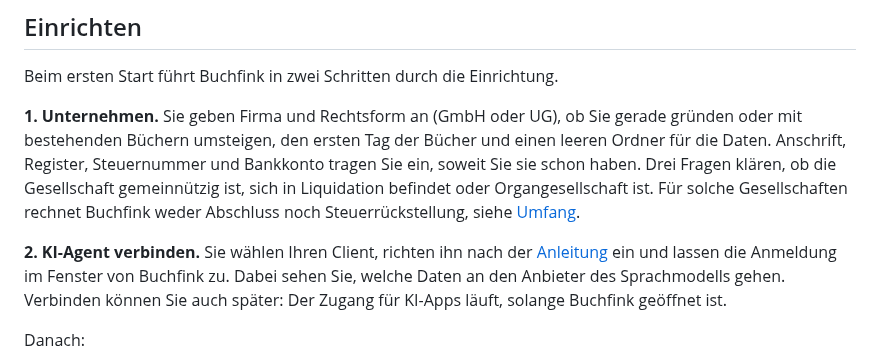
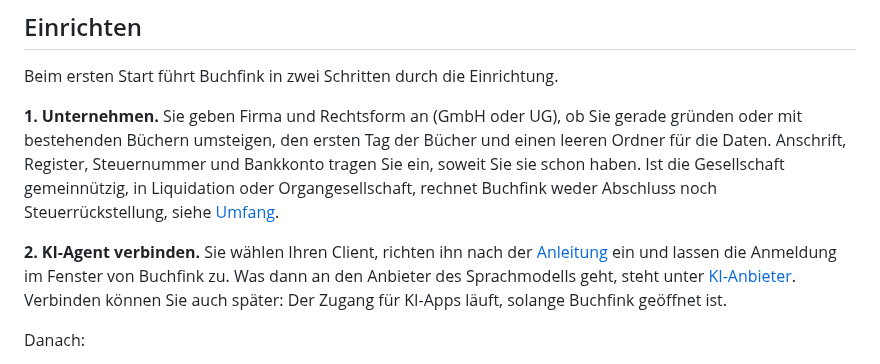
Before and after one commit to mxzinke/buchfink, a Markdown page: docs/nutzung/README.md, the part around the change. Rendered like a GitHub page.

Commit message:
docs(nutzung): Einrichtung ohne Hinweise, die die Oberfläche nicht zeigt
Die Erste-Schritte-Seite sagte, beim Zulassen im Fenster von Buchfink sehe
man, welche Daten an den Anbieter des Sprachmodells gehen. Der
Zustimmungsdialog zeigt App, Abgleichcode, Rücksprung, Mandant und Rechte,
aber keinen solchen Hinweis; auch im Strang der neuen Oberfläche gibt es
ihn nicht. Der Satz verweist jetzt auf den Abschnitt KI-Anbieter unter
Datensicherheit.

Ebenso sagte die Seite, drei Fragen im ersten Schritt klärten, ob die
Gesellschaft gemeinnützig, in Liquidation oder Organgesellschaft ist. Das
Backend kennt diese Merkmale, eine Oberfläche dafür gibt es noch in keinem
Strang. Die Seite beschreibt jetzt nur die Folge der Merkmale.

Co-Authored-By: Claude Opus 5.5 <noreply@anthropic.com>

```diff
--- a/docs/nutzung/README.md
+++ b/docs/nutzung/README.md
@@ -71,16 +71,15 @@ Beim ersten Start führt Buchfink in zwei Schritten durch die Einrichtung.
 **1. Unternehmen.** Sie geben Firma und Rechtsform an (GmbH oder UG), ob Sie
 gerade gründen oder mit bestehenden Büchern umsteigen, den ersten Tag der
 Bücher und einen leeren Ordner für die Daten. Anschrift, Register,
-Steuernummer und Bankkonto tragen Sie ein, soweit Sie sie schon haben. Drei
-Fragen klären, ob die Gesellschaft gemeinnützig ist, sich in Liquidation
-befindet oder Organgesellschaft ist. Für solche Gesellschaften rechnet Buchfink
-weder Abschluss noch Steuerrückstellung, siehe [Umfang](umfang.md).
+Steuernummer und Bankkonto tragen Sie ein, soweit Sie sie schon haben. Ist die
+Gesellschaft gemeinnützig, in Liquidation oder Organgesellschaft, rechnet
+Buchfink weder Abschluss noch Steuerrückstellung, siehe [Umfang](umfang.md).
 
 **2. KI-Agent verbinden.** Sie wählen Ihren Client, richten ihn nach der
 [Anleitung](ki-agenten/README.md) ein und lassen die Anmeldung im Fenster von
-Buchfink zu. Dabei sehen Sie, welche Daten an den Anbieter des Sprachmodells
-gehen. Verbinden können Sie auch später: Der Zugang für KI-Apps läuft, solange
-Buchfink geöffnet ist.
+Buchfink zu. Was dann an den Anbieter des Sprachmodells geht, steht unter
+[KI-Anbieter](datensicherheit.md#ki-anbieter). Verbinden können Sie auch
+später: Der Zugang für KI-Apps läuft, solange Buchfink geöffnet ist.
 
 Danach:
 
```
